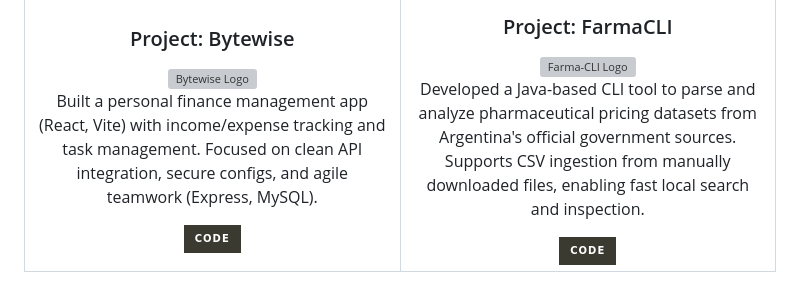
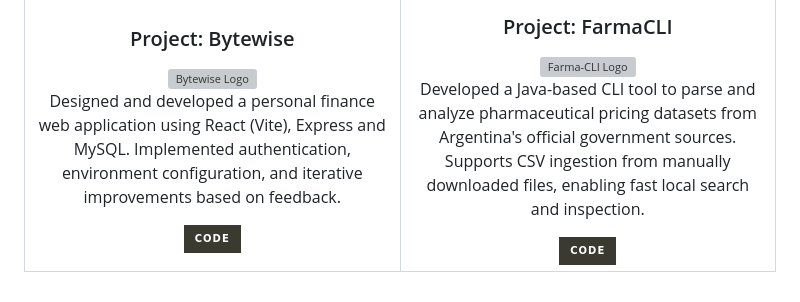
Before and after one commit to sosaian/Sosaian, a Markdown page: README.md, the part around the change. Drawn GitHub-style; badges without logos; grey boxes are pictures that could not be loaded.

Commit message:
Update Bytewise's project description in README.md

```diff
--- a/README.md
+++ b/README.md
@@ -85,7 +85,7 @@
                 <div style="height:200px;display:grid;place-items:center;">
                     <img src="https://github.com/user-attachments/assets/49c550cd-3b08-4399-a876-bb93d0e67cf9" alt="Bytewise Logo">
                 </div>
-                <p style="min-height:5rlh;text-align:left;text-wrap:balance">Built a personal finance management app (React, Vite) with income/expense tracking and task management. Focused on clean API integration, secure configs, and agile teamwork (Express, MySQL).</p>
+                <p style="min-height:5rlh;text-align:left;text-wrap:balance">Designed and developed a personal finance web application using React (Vite), Express and MySQL. Implemented authentication, environment configuration, and iterative improvements based on feedback.</p>
                 <div>
                     <a href="https://github.com/sosaian/bytewise-frontend" target="_blank">
                         <img src="https://img.shields.io/badge/Code-3b3a31?style=for-the-badge&logo=github&logoColor=white" height="48" alt="View this project's code" style="border-width:0.1rem;border-radius:12px">
```
